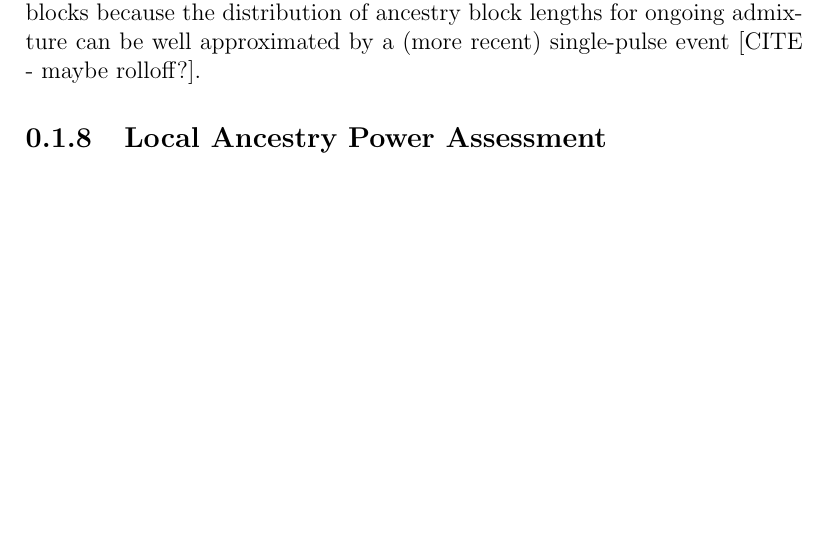
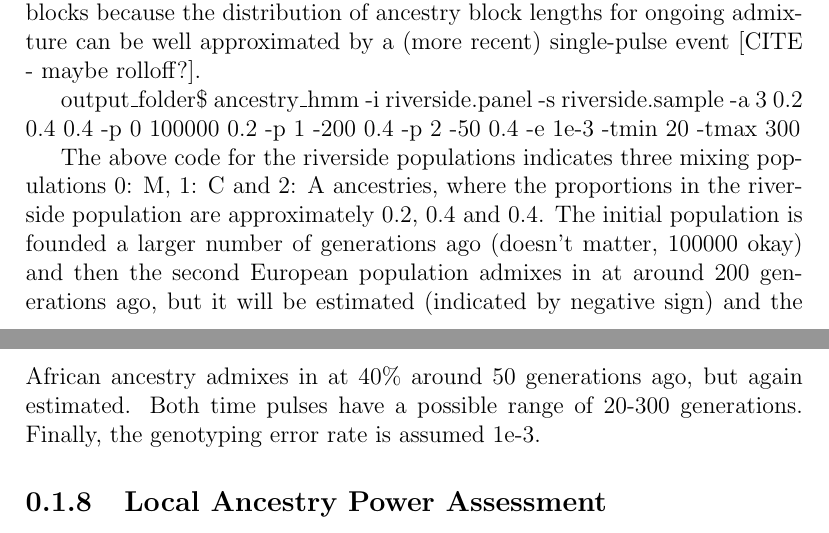
Before and after one commit to ecalfee/bees, a LaTeX document (methods.tex): part of page 5 of 6 before the commit and two parts of pages 5 and 6 of 6 after it, the two joined at a grey line, cut so that both start at the same text, the shorter picture padded with empty space. Compiled offline with pdfLaTeX.

Commit message:
added ancestry_hmm command line suggested to run

```diff
--- a/methods.tex
+++ b/methods.tex
@@ -53,7 +53,9 @@ Quality control and variant calling.
 We performed several steps to improve mapping quality (Supplementary Note). We first identified and marked PCR duplicates using Picard. We next identified regions of poorly and inconsistently mapped reads by realigning around indels. This was done with the Genome Analysis Toolkit (GATK)45. We performed Bayesian population-based SNP calling using FreeBayes across all A. mellifera samples. Biallelic SNPs with a quality score of 50 or greater were retained for further analysis. Several additional filters were then used to reduce the number of false positive SNPs (Supplementary Table 1). These filters were based on an abnormally low number of reads mapping to the SNP, an abnormally high read depth in a 100-bp window around the SNP, low genotype quality (average GQ < 20), a high number of repeat elements close to the SNP and a low number of samples with mapped reads in the region. Sites at which heterozygous calls were obtained in the haploid drone also exhibited an excess proportion of heterozygous calls in worker genotypes. These sites likely represent erroneous calls due to incorrect mapping, for example, in duplicated regions of the genome, and were removed from the analysis.
 
 \subsection{Local Ancestry Inference}
-To infer local ancestry across the genome, we used a recently-developed ancestry hidden markov method that can account for genotype uncertainty from low coverage sequence data ([CITE Corbet-Detig ]) and infer the number of generations since admixture [put in admixture hmm code line here]. We include allele counts for A, C, and M reference populations which is used to estimate allele frequencies in the three contributing ancestries. We run each sampled population from the hybrid zone separately. For each individual sequenced from a sampled population, we supply as input to ancestry\_hmm the read counts for reads supporting the reference and alternate alleles at all SNPs in our variant set. Global ancestry proportions from NGSadmix are also used as input into ancestry\_hmm, and their mean is used for the 'migration' proportion, applied population-wide. SNP physical positions are based off of the reference, and genetic distance between SNPs is calculated based on a fine-scale LD-based recombination map [CITE recombination map], using the assumption that all gaps between scaffolds on a particular chromosome have recombination distance equal to the mean recombination rate for that chromosome times the average unassembled gap distance (since true gap distances are unknown, this is the total unassembled physical distance divided by the number of gaps). Because admixture between European lineages in the Americas has been documented in historical museum samples from as early as 1910 ([CITE Cridland 2018]), we model C as a first pulse of admixture into an M population, and then a second later pulse of A admixture, representing the Africanized honey bee invasion. We bounded the number of generations since A admixture between ** and ** as a reasonable time frame for the number of generations since initial introduction of Africanized honey bees (**2*(2018-1957)***). We report but do not interpret the inferred number of generations since admixture because Africanized honey bee admixture was not a single pulse event as assumed by the underlying hidden markov model, but rather a more continuous process as invading Africanized bees encountered additional European populations in their spread North and South across the Americas. Despite this limitation in interpretation, the inferred number of generations is still useful for more accurately fitting the ancestry blocks because the distribution of ancestry block lengths for ongoing admixture can be well approximated by a (more recent) single-pulse event [CITE - maybe rolloff?].
+To infer local ancestry across the genome, we used a recently-developed ancestry hidden markov method that can account for genotype uncertainty from low coverage sequence data ([CITE Corbet-Detig ]) and infer the number of generations since admixture [put in admixture hmm code line here]. We include allele counts for A, C, and M reference populations which is used to estimate allele frequencies in the three contributing ancestries. We run each sampled population from the hybrid zone separately. For each individual sequenced from a sampled population, we supply as input to ancestry\_hmm the read counts for reads supporting the reference and alternate alleles at all SNPs in our variant set. Global ancestry proportions from NGSadmix are also used as input into ancestry\_hmm, and their mean is used for the 'migration' proportion, applied population-wide. SNP physical positions are based off of the reference, and genetic distance between SNPs is calculated based on a fine-scale LD-based recombination map [CITE recombination map], using the assumption that all gaps between scaffolds on a particular chromosome have recombination distance equal to the mean recombination rate for that chromosome times the average unassembled gap distance (since true gap distances are unknown, this is the total unassembled physical distance divided by the number of gaps). Because admixture between European lineages in the Americas has been documented in historical museum samples from as early as 1910 ([CITE Cridland 2018]), we model C as a first pulse of admixture into an M population, and then a second later pulse of A admixture, representing the Africanized honey bee invasion. We bounded the number of generations since A admixture between ** and ** as a reasonable time frame for the number of generations since initial introduction of Africanized honey bees (**2*(2018-1957)***). We report but do not interpret the inferred number of generations since admixture because Africanized honey bee admixture was not a single pulse event as assumed by the underlying hidden markov model, but rather a more continuous process as invading Africanized bees encountered additional European populations in their spread North and South across the Americas. Despite this limitation in interpretation, the inferred number of generations is still useful for more accurately fitting the ancestry blocks because the distribution of ancestry block lengths for ongoing admixture can be well approximated by a (more recent) single-pulse event [CITE - maybe rolloff?]. \par
+output\_folder\$ ancestry\_hmm -i riverside.panel -s riverside.sample -a 3 0.2 0.4 0.4 -p 0 100000 0.2 -p 1 -200 0.4 -p 2 -50 0.4 -e 1e-3 -tmin 20 -tmax 300 \par
+The above code for the riverside populations indicates three mixing populations 0: M, 1: C and 2: A ancestries, where the proportions in the riverside population are approximately 0.2, 0.4 and 0.4. The initial population is founded a larger number of generations ago (doesn't matter, 100000 okay) and then the second European population admixes in at around 200 generations ago, but it will be estimated (indicated by negative sign) and the African ancestry admixes in at 40\% around 50 generations ago, but again estimated. Both time pulses have a possible range of 20-300 generations. Finally, the genotyping error rate is assumed 1e-3. \par
 
 \subsection{Local Ancestry Power Assessment}
 We ran simulations to assess our power to call local ancestry accurately across low coverage honey bee genomes. First, we called local ancestry using our pipeline for 8 high-coverage diploid bees from Sky Valley and nearby Idyllwild in Riverside county, California. These bees were published by a study of California bees from Cridland et. al 2018 have **-**x mean sequencing depth, approximately 40\%*** African ancestry, 20\% M and 40\% C European ancestries, and are treated as one admixed population. We randomly sample 1000 scaffolds, in proportion to their length, across the genome. We call ancestry again, on just the set of 100 selected scaffolds and confirm that it matches local inferences using the whole genome [OTHERWISE STOP - NEED TO WORK AT THE CHROMOSOME LEVEL OR LARGER REGIONS, IGNORING START/STOP EDGES]. Then for each of these scaffolds, we down-sample reads to 8x, 6x, 4x, and 2x mean coverage. For the down-sampled datasets, we repeat our ancestry calling procedure and assess the repeatability of local ancestry inference for SNPs with confidently called ancestry (> .9 posterior probability for one of the three ancestries). We find that in the high-coverage dataset, **\% of SNPs have confidently called ancestry (<.1,>.9 or .45-.55), and in figure *** we plot the \% of SNPs with confidently called ancestry using down-sampled reads. Furthermore, of 10,000 confidently called African sites, **\% were called as African/Euro/Etc. in the dataset down-sampled to **x, which is what we subsequently used for sequencing. \par
```
